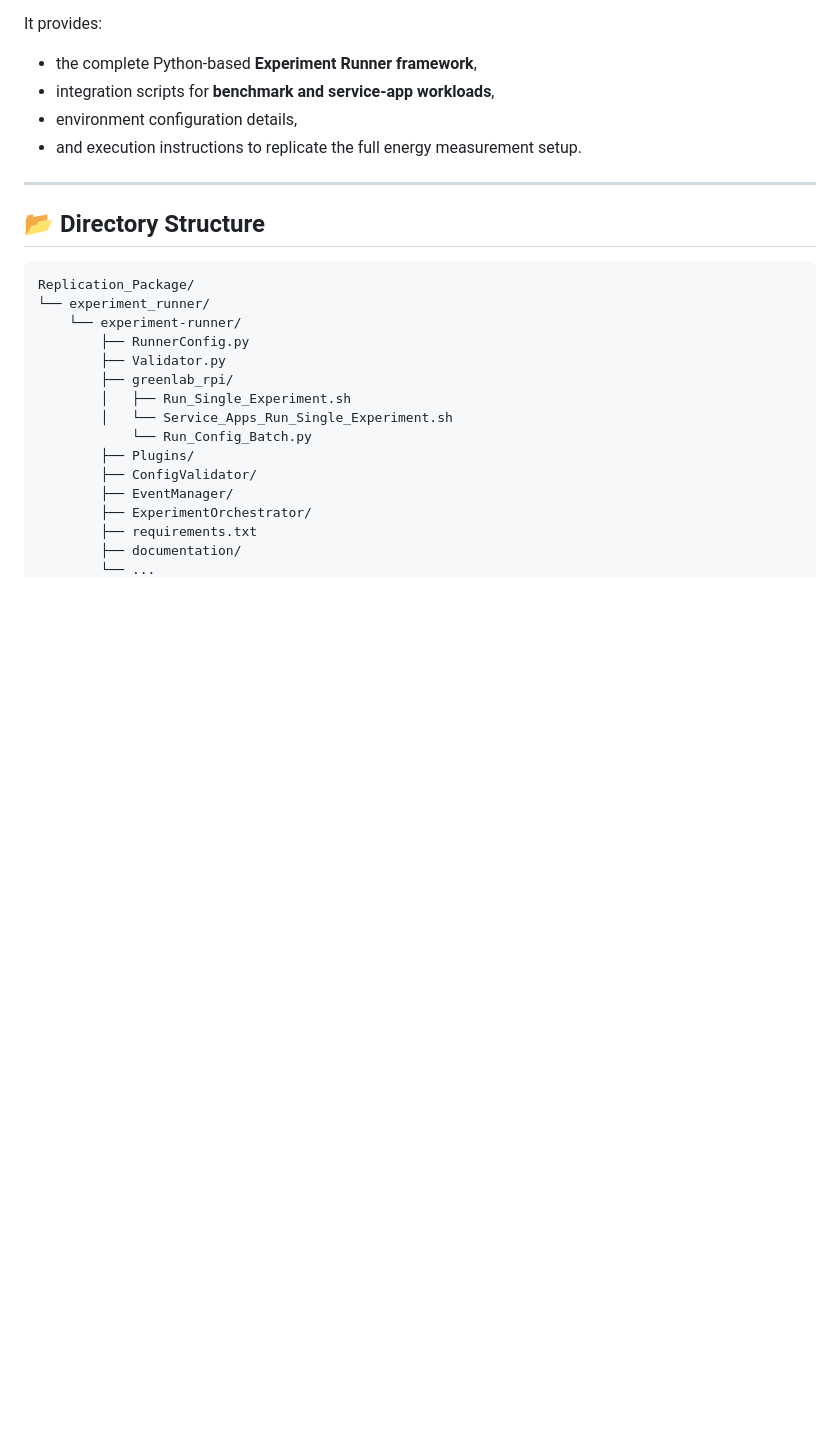
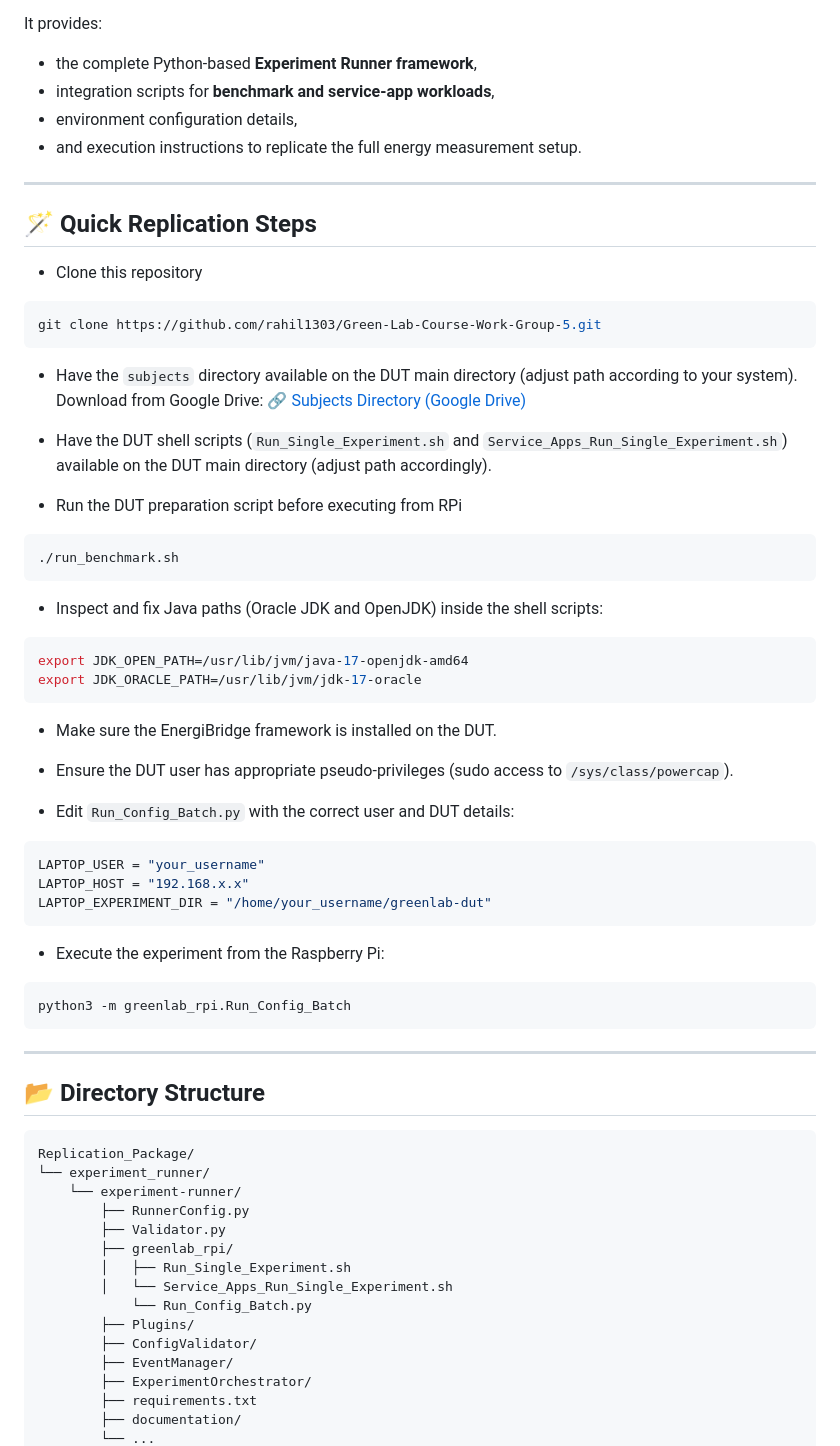
Before and after one commit to rahil1303/Green-Lab-Course-Work-Group-5, a Markdown page: Replication_Package/ReadMe.md, the part around one of its changes. GitHub-like rendering; blank space fills up the shorter version.

````diff
--- a/Replication_Package/ReadMe.md
+++ b/Replication_Package/ReadMe.md
@@ -8,6 +8,44 @@ It provides:
 - environment configuration details,
 - and execution instructions to replicate the full energy measurement setup.
 
+---
+## 🪄 Quick Replication Steps
+
+* Clone this repository
+```bash
+git clone https://github.com/rahil1303/Green-Lab-Course-Work-Group-5.git
+```
+
+* Have the `subjects` directory available on the DUT main directory (adjust path according to your system). Download from Google Drive: 🔗 [Subjects Directory (Google Drive)](https://drive.google.com/drive/folders/1YRCqwt6g1wSlfiO5stOhibTMjyNQMe5t)
+
+* Have the DUT shell scripts (`Run_Single_Experiment.sh` and `Service_Apps_Run_Single_Experiment.sh`) available on the DUT main directory (adjust path accordingly).
+
+* Run the DUT preparation script before executing from RPi
+```bash
+./run_benchmark.sh
+```
+
+* Inspect and fix Java paths (Oracle JDK and OpenJDK) inside the shell scripts:
+```bash
+export JDK_OPEN_PATH=/usr/lib/jvm/java-17-openjdk-amd64
+export JDK_ORACLE_PATH=/usr/lib/jvm/jdk-17-oracle
+```
+
+* Make sure the EnergiBridge framework is installed on the DUT.
+
+* Ensure the DUT user has appropriate pseudo-privileges (sudo access to `/sys/class/powercap`).
+
+* Edit `Run_Config_Batch.py` with the correct user and DUT details:
+```python
+LAPTOP_USER = "your_username"
+LAPTOP_HOST = "192.168.x.x"
+LAPTOP_EXPERIMENT_DIR = "/home/your_username/greenlab-dut"
+```
+
+* Execute the experiment from the Raspberry Pi:
+```bash
+python3 -m greenlab_rpi.Run_Config_Batch
+```
 ---
 
 ## 📂 Directory Structure
````
Also changed, not shown: other parts of Replication_Package/ReadMe.md (+9 -0 lines).
